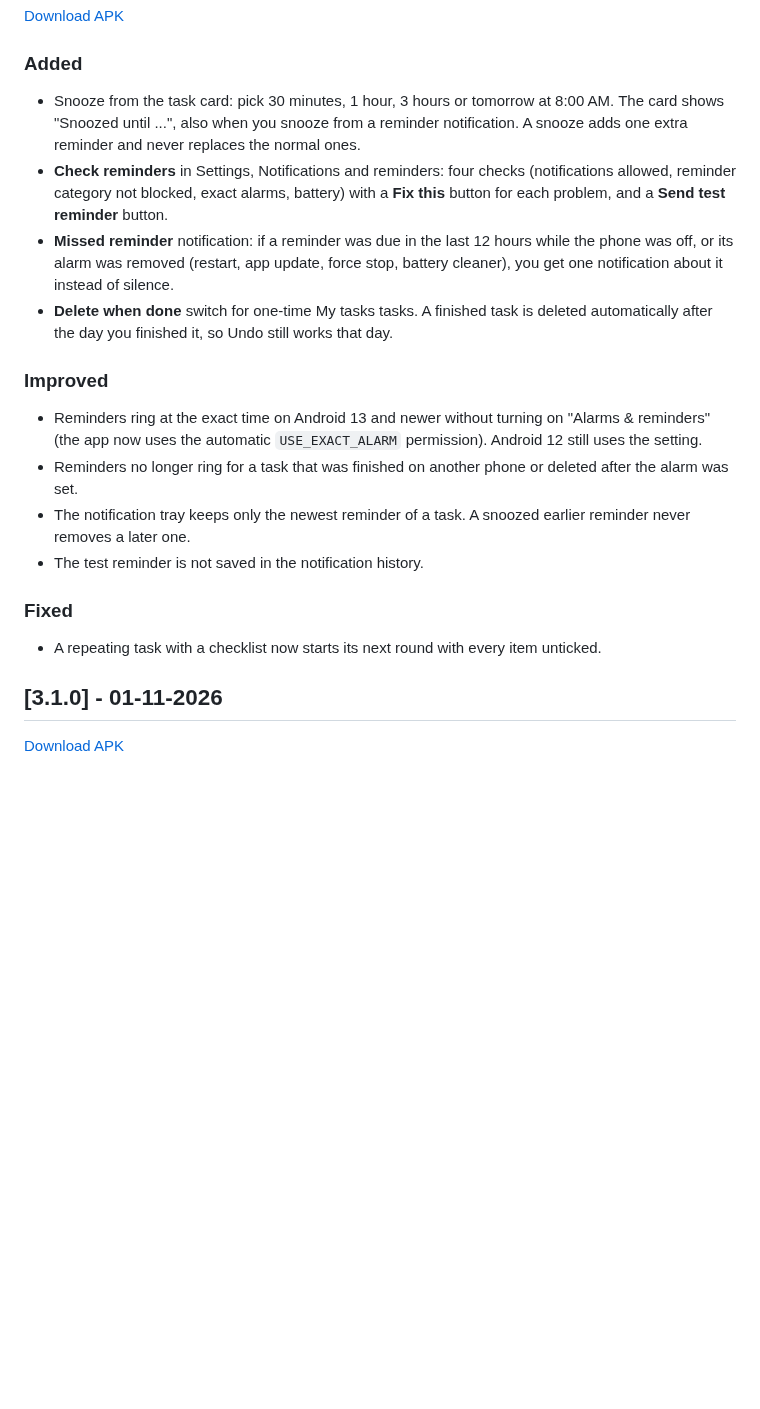
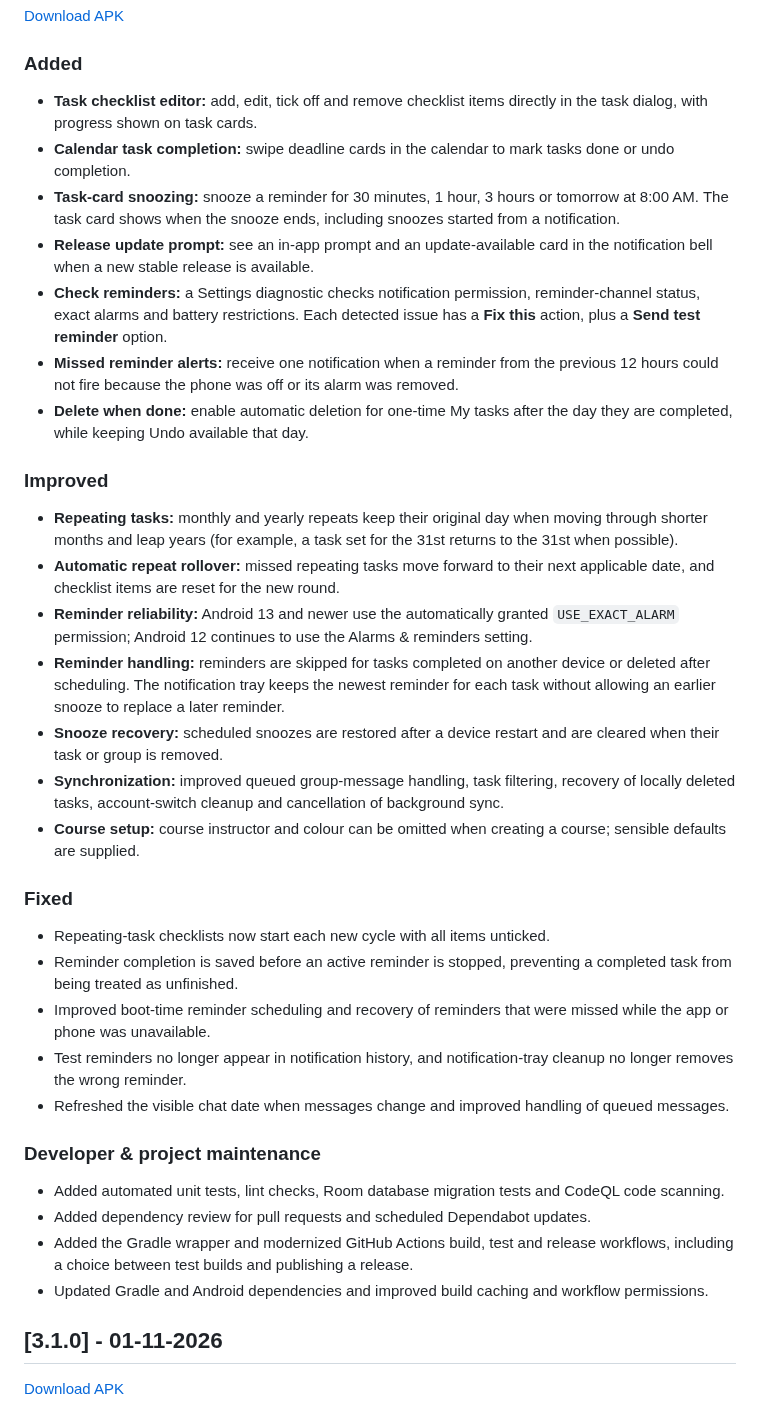
Before and after one commit to ahmad-maqsood/unitask, a Markdown page: CHANGELOG.md, the part around the change. Drawn GitHub-style; blank space fills up the shorter version.

Commit message:
docs: complete v3.2.0 changelog

```diff
--- a/CHANGELOG.md
+++ b/CHANGELOG.md
@@ -6,19 +6,35 @@ All notable changes to UniTask are documented in this file.
 [Download APK](https://github.com/ahmad-maqsood/unitask/releases/tag/v3.2.0)
 
 ### Added
-- Snooze from the task card: pick 30 minutes, 1 hour, 3 hours or tomorrow at 8:00 AM. The card shows "Snoozed until ...", also when you snooze from a reminder notification. A snooze adds one extra reminder and never replaces the normal ones.
-- **Check reminders** in Settings, Notifications and reminders: four checks (notifications allowed, reminder category not blocked, exact alarms, battery) with a **Fix this** button for each problem, and a **Send test reminder** button.
-- **Missed reminder** notification: if a reminder was due in the last 12 hours while the phone was off, or its alarm was removed (restart, app update, force stop, battery cleaner), you get one notification about it instead of silence.
-- **Delete when done** switch for one-time My tasks tasks. A finished task is deleted automatically after the day you finished it, so Undo still works that day.
+- **Task checklist editor:** add, edit, tick off and remove checklist items directly in the task dialog, with progress shown on task cards.
+- **Calendar task completion:** swipe deadline cards in the calendar to mark tasks done or undo completion.
+- **Task-card snoozing:** snooze a reminder for 30 minutes, 1 hour, 3 hours or tomorrow at 8:00 AM. The task card shows when the snooze ends, including snoozes started from a notification.
+- **Release update prompt:** see an in-app prompt and an update-available card in the notification bell when a new stable release is available.
+- **Check reminders:** a Settings diagnostic checks notification permission, reminder-channel status, exact alarms and battery restrictions. Each detected issue has a **Fix this** action, plus a **Send test reminder** option.
+- **Missed reminder alerts:** receive one notification when a reminder from the previous 12 hours could not fire because the phone was off or its alarm was removed.
+- **Delete when done:** enable automatic deletion for one-time My tasks after the day they are completed, while keeping Undo available that day.
 
 ### Improved
-- Reminders ring at the exact time on Android 13 and newer without turning on "Alarms & reminders" (the app now uses the automatic `USE_EXACT_ALARM` permission). Android 12 still uses the setting.
-- Reminders no longer ring for a task that was finished on another phone or deleted after the alarm was set.
-- The notification tray keeps only the newest reminder of a task. A snoozed earlier reminder never removes a later one.
-- The test reminder is not saved in the notification history.
+- **Repeating tasks:** monthly and yearly repeats keep their original day when moving through shorter months and leap years (for example, a task set for the 31st returns to the 31st when possible).
+- **Automatic repeat rollover:** missed repeating tasks move forward to their next applicable date, and checklist items are reset for the new round.
+- **Reminder reliability:** Android 13 and newer use the automatically granted `USE_EXACT_ALARM` permission; Android 12 continues to use the Alarms & reminders setting.
+- **Reminder handling:** reminders are skipped for tasks completed on another device or deleted after scheduling. The notification tray keeps the newest reminder for each task without allowing an earlier snooze to replace a later reminder.
+- **Snooze recovery:** scheduled snoozes are restored after a device restart and are cleared when their task or group is removed.
+- **Synchronization:** improved queued group-message handling, task filtering, recovery of locally deleted tasks, account-switch cleanup and cancellation of background sync.
+- **Course setup:** course instructor and colour can be omitted when creating a course; sensible defaults are supplied.
 
 ### Fixed
-- A repeating task with a checklist now starts its next round with every item unticked.
+- Repeating-task checklists now start each new cycle with all items unticked.
+- Reminder completion is saved before an active reminder is stopped, preventing a completed task from being treated as unfinished.
+- Improved boot-time reminder scheduling and recovery of reminders that were missed while the app or phone was unavailable.
+- Test reminders no longer appear in notification history, and notification-tray cleanup no longer removes the wrong reminder.
+- Refreshed the visible chat date when messages change and improved handling of queued messages.
+
+### Developer & project maintenance
+- Added automated unit tests, lint checks, Room database migration tests and CodeQL code scanning.
+- Added dependency review for pull requests and scheduled Dependabot updates.
+- Added the Gradle wrapper and modernized GitHub Actions build, test and release workflows, including a choice between test builds and publishing a release.
+- Updated Gradle and Android dependencies and improved build caching and workflow permissions.
 
 ## [3.1.0] - 01-11-2026
 [Download APK](https://github.com/ahmad-maqsood/unitask/releases/tag/v3.1.0)
```
